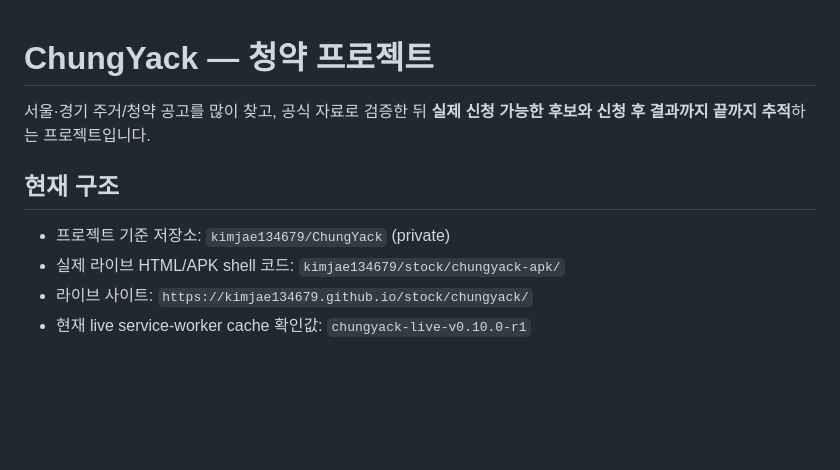
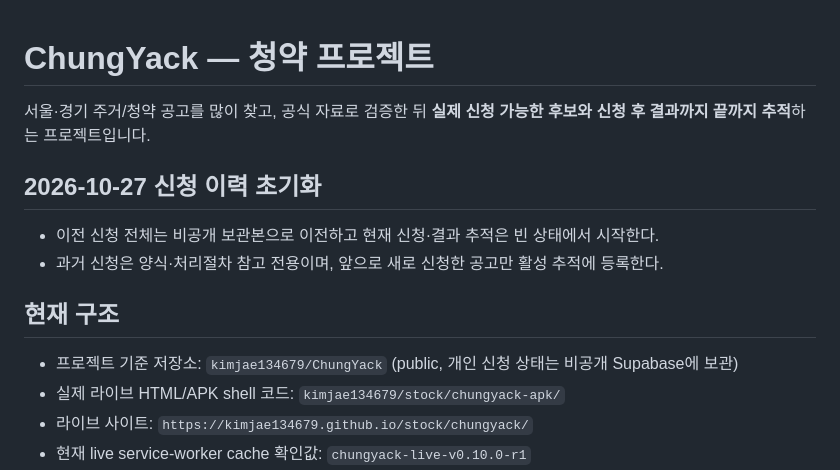
Before and after one commit to kimjae134679/ChungYack, a Markdown page: README.md, the part around the change. Rendered like a GitHub page; blank space fills up the shorter version.

Commit message:
docs(chungyack): mark prior application records as archived reference only

```diff
--- a/README.md
+++ b/README.md
@@ -2,8 +2,12 @@
 
 서울·경기 주거/청약 공고를 많이 찾고, 공식 자료로 검증한 뒤 **실제 신청 가능한 후보와 신청 후 결과까지 끝까지 추적**하는 프로젝트입니다.
 
+## 2026-10-27 신청 이력 초기화
+- 이전 신청 전체는 비공개 보관본으로 이전하고 현재 신청·결과 추적은 빈 상태에서 시작한다.
+- 과거 신청은 양식·처리절차 참고 전용이며, 앞으로 새로 신청한 공고만 활성 추적에 등록한다.
+
 ## 현재 구조
-- 프로젝트 기준 저장소: `kimjae134679/ChungYack` (private)
+- 프로젝트 기준 저장소: `kimjae134679/ChungYack` (public, 개인 신청 상태는 비공개 Supabase에 보관)
 - 실제 라이브 HTML/APK shell 코드: `kimjae134679/stock/chungyack-apk/`
 - 라이브 사이트: `https://kimjae134679.github.io/stock/chungyack/`
 - 현재 live service-worker cache 확인값: `chungyack-live-v0.10.0-r1`
```
